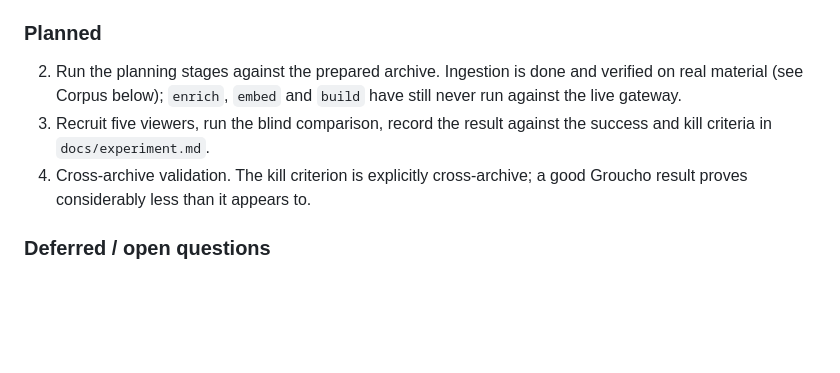
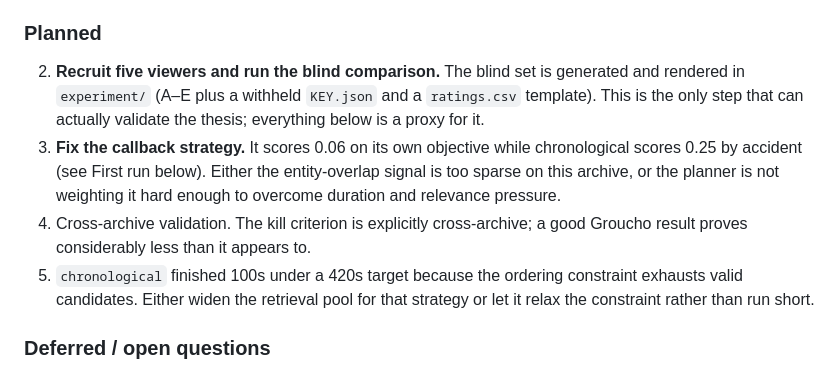
Before and after one commit to sass-maker/mashup, a Markdown page: PROJECT_STATUS.md, the part around one of its changes. Rendered like a GitHub page; blank space fills up the shorter version.

```diff
--- a/PROJECT_STATUS.md
+++ b/PROJECT_STATUS.md
@@ -132,13 +132,19 @@ content domain at a time (comedy is the target).
 
 ### Planned
 
-2. Run the planning stages against the prepared archive. Ingestion is done and
-   verified on real material (see Corpus below); `enrich`, `embed` and `build`
-   have still never run against the live gateway.
-3. Recruit five viewers, run the blind comparison, record the result against
-   the success and kill criteria in `docs/experiment.md`.
+2. **Recruit five viewers and run the blind comparison.** The blind set is
+   generated and rendered in `experiment/` (A–E plus a withheld `KEY.json`
+   and a `ratings.csv` template). This is the only step that can actually
+   validate the thesis; everything below is a proxy for it.
+3. **Fix the callback strategy.** It scores 0.06 on its own objective while
+   chronological scores 0.25 by accident (see First run below). Either the
+   entity-overlap signal is too sparse on this archive, or the planner is
+   not weighting it hard enough to overcome duration and relevance pressure.
 4. Cross-archive validation. The kill criterion is explicitly cross-archive; a
    good Groucho result proves considerably less than it appears to.
+5. `chronological` finished 100s under a 420s target because the ordering
+   constraint exhausts valid candidates. Either widen the retrieval pool for
+   that strategy or let it relax the constraint rather than run short.
 
 ### Deferred / open questions
 
```
Also changed, not shown: other parts of PROJECT_STATUS.md (+53 -4 lines).
